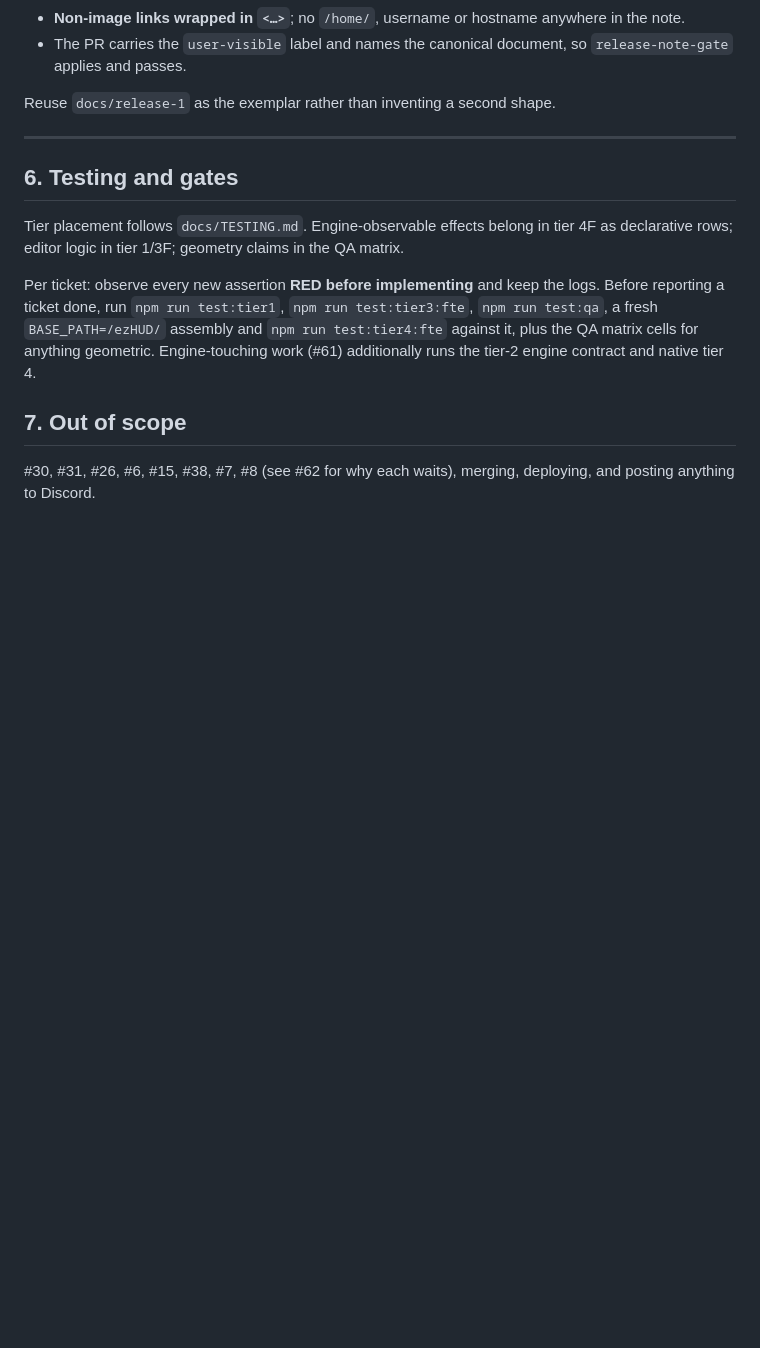
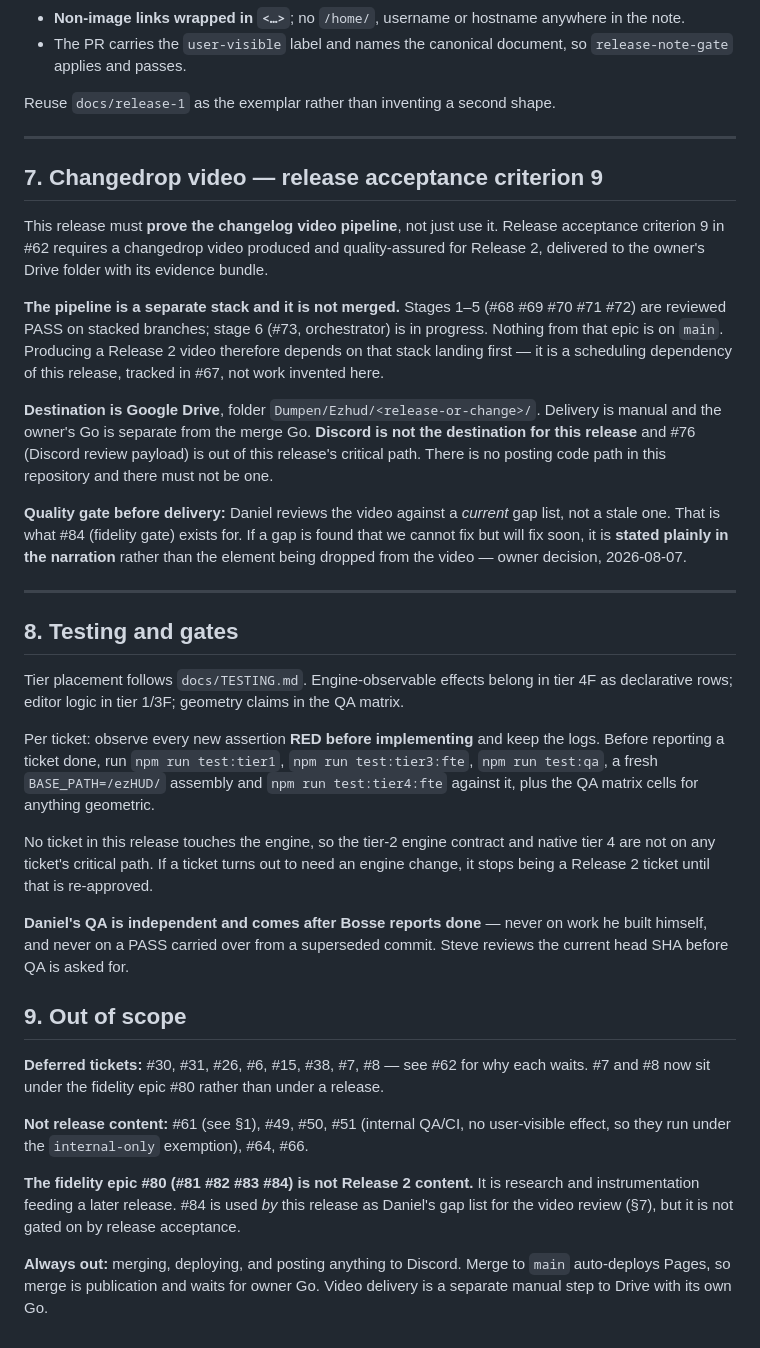
Before and after one commit to Xerialen/ezHUD, a Markdown page: docs/specs/2026-08-05-release-2.md, the part around one of its changes. GitHub-like rendering; blank space fills up the shorter version.

```diff
--- a/docs/specs/2026-08-05-release-2.md
+++ b/docs/specs/2026-08-05-release-2.md
@@ -171,7 +199,34 @@ Reuse `docs/release-1` as the exemplar rather than inventing a second shape.
 
 ---
 
-## 6. Testing and gates
+## 7. Changedrop video — release acceptance criterion 9
+
+This release must **prove the changelog video pipeline**, not just use it.
+Release acceptance criterion 9 in #62 requires a changedrop video produced and
+quality-assured for Release 2, delivered to the owner's Drive folder with its
+evidence bundle.
+
+**The pipeline is a separate stack and it is not merged.** Stages 1–5 (#68 #69
+#70 #71 #72) are reviewed PASS on stacked branches; stage 6 (#73, orchestrator)
+is in progress. Nothing from that epic is on `main`. Producing a Release 2 video
+therefore depends on that stack landing first — it is a scheduling dependency of
+this release, tracked in #67, not work invented here.
+
+**Destination is Google Drive**, folder `Dumpen/Ezhud/<release-or-change>/`.
+Delivery is manual and the owner's Go is separate from the merge Go. **Discord
+is not the destination for this release** and #76 (Discord review payload) is
+out of this release's critical path. There is no posting code path in this
+repository and there must not be one.
+
+**Quality gate before delivery:** Daniel reviews the video against a *current*
+gap list, not a stale one. That is what #84 (fidelity gate) exists for. If a gap
+is found that we cannot fix but will fix soon, it is **stated plainly in the
+narration** rather than the element being dropped from the video — owner
+decision, 2026-08-07.
+
+---
+
+## 8. Testing and gates
 
 Tier placement follows `docs/TESTING.md`. Engine-observable effects belong in
 tier 4F as declarative rows; editor logic in tier 1/3F; geometry claims in the
@@ -181,10 +236,30 @@ Per ticket: observe every new assertion **RED before implementing** and keep
 the logs. Before reporting a ticket done, run `npm run test:tier1`,
 `npm run test:tier3:fte`, `npm run test:qa`, a fresh
 `BASE_PATH=/ezHUD/` assembly and `npm run test:tier4:fte` against it, plus the
-QA matrix cells for anything geometric. Engine-touching work (#61) additionally
-runs the tier-2 engine contract and native tier 4.
+QA matrix cells for anything geometric.
 
-## 7. Out of scope
+No ticket in this release touches the engine, so the tier-2 engine contract and
+native tier 4 are not on any ticket's critical path. If a ticket turns out to
+need an engine change, it stops being a Release 2 ticket until that is
+re-approved.
 
-#30, #31, #26, #6, #15, #38, #7, #8 (see #62 for why each waits), merging,
-deploying, and posting anything to Discord.
+**Daniel's QA is independent and comes after Bosse reports done** — never on
+work he built himself, and never on a PASS carried over from a superseded
+commit. Steve reviews the current head SHA before QA is asked for.
+
+## 9. Out of scope
+
+**Deferred tickets:** #30, #31, #26, #6, #15, #38, #7, #8 — see #62 for why each
+waits. #7 and #8 now sit under the fidelity epic #80 rather than under a release.
+
+**Not release content:** #61 (see §1), #49, #50, #51 (internal QA/CI, no
+user-visible effect, so they run under the `internal-only` exemption), #64, #66.
+
+**The fidelity epic #80 (#81 #82 #83 #84) is not Release 2 content.** It is
+research and instrumentation feeding a later release. #84 is used *by* this
+release as Daniel's gap list for the video review (§7), but it is not gated on
+by release acceptance.
+
+**Always out:** merging, deploying, and posting anything to Discord. Merge to
+`main` auto-deploys Pages, so merge is publication and waits for owner Go.
+Video delivery is a separate manual step to Drive with its own Go.
```
Also changed, not shown: other parts of docs/specs/2026-08-05-release-2.md (+66 -38 lines).
